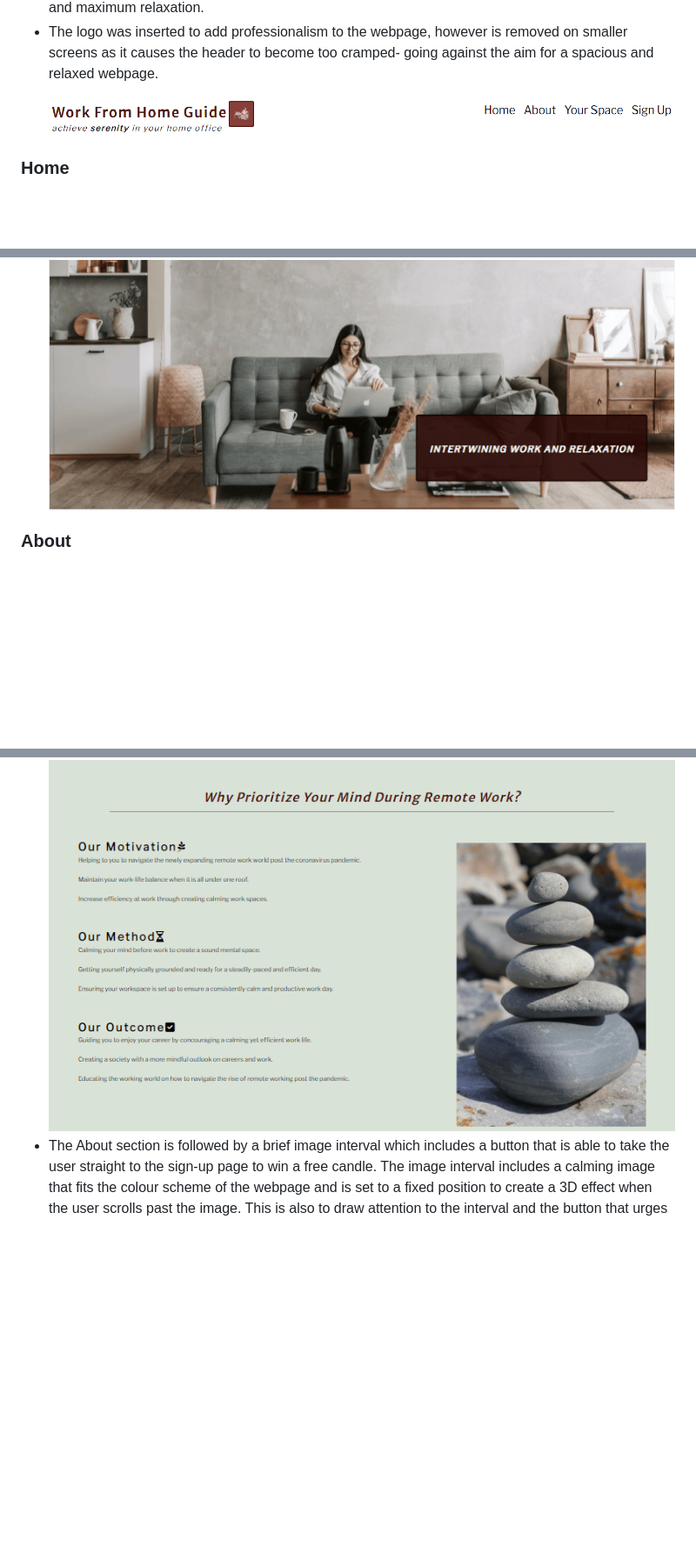
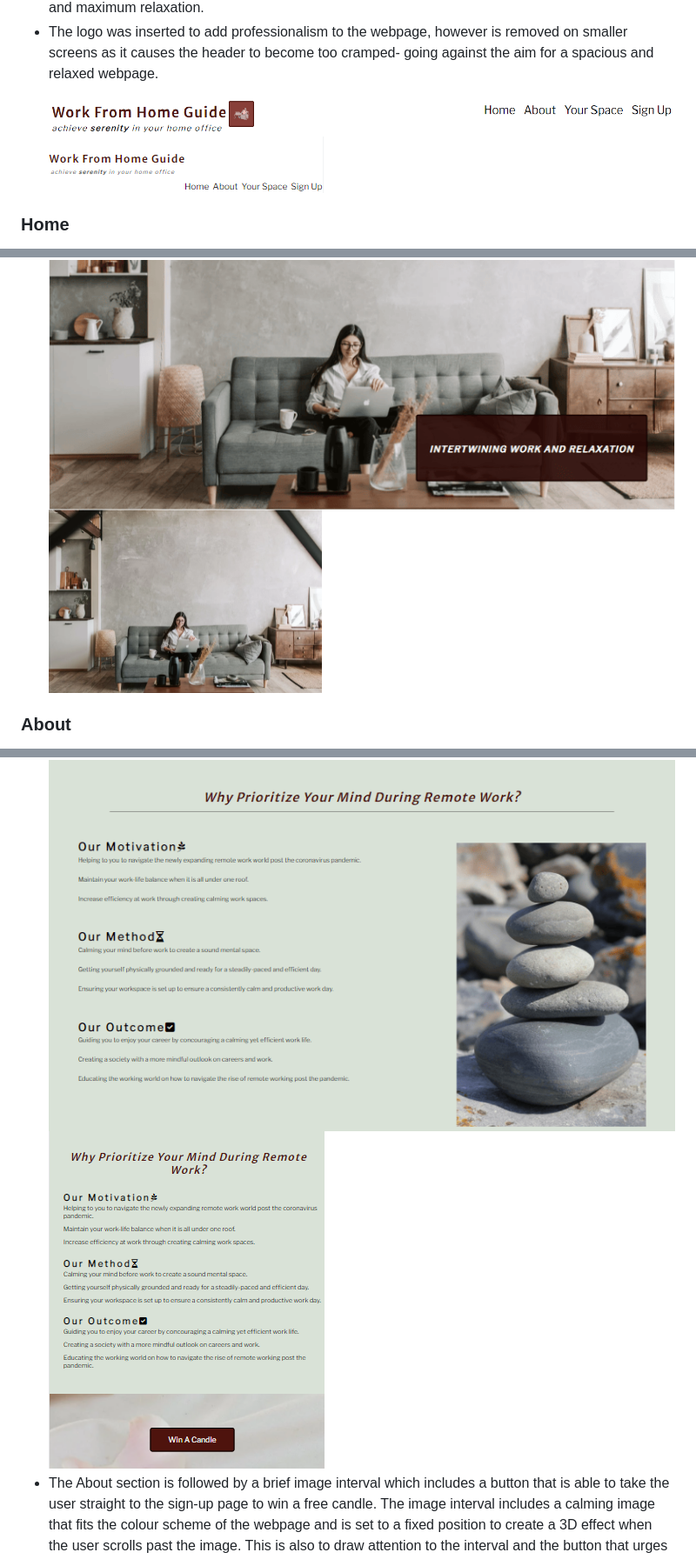
Before and after one commit to NaifatSelina/My-First-Project, a Markdown page: README.md, 3 parts joined by grey strips. Shown at 87% size. GitHub-like rendering; pictures changed too: assets/readme-images/collapsed ethos..png (added), assets/readme-images/collapsed header..png (added), assets/readme-images/collapsed home..png (added); blank space fills up the shorter version.

Commit message:
Add collapsed webpage images to readme

```diff
--- a/README.md
+++ b/README.md
@@ -78,17 +78,20 @@ The Work from Home Guide webpage is designed to be easy to navigate with clear,
 * The header is fixed to the screen to avoid the user having to scroll back to the top of the page to refresh the page or to navigate through the different sections of the page. When the user hovers over each navigation link it will be underlined to confirm to the user they are clicking the the correct section they wish to go to. The decision against using the hamburger navigation menu and constantly using a standard navigation menu was to maintain the simplicity and the goal for minimum effort for the user and maximum relaxation.
 * The logo was inserted to add professionalism to the webpage, however is removed on smaller screens as it causes the header to become too cramped- going against the aim for a spacious and relaxed webpage.
 ![Main Titles and Navigation Menu](assets/readme-images/header%20image..png)
+![Main Titles and Navigation Menu](assets/readme-images/collapsed%20header..png)
 ### Home
 * The home section is the first section the user will be presented with once the webpage is loaded, when refreshed and when the home navigation menu link is clicked.
 * The section is completely occupied by the main image of the site which is light, fresh and relevant, showing a woman sitting in professional wear in front of her laptop. The main images' colour scheme corresponds to the webpage and adds to the consistency of the webpage consequently.
 * The main image includes cover text which enlarges as the page is loaded, with the main aim of the webpage encompassed in a single sentence ‘intertwining work and relaxation’ to immediately inform the user on what to expect and the aim of the webpage.
 For smaller screens the cover text is removed as it causes the home portion of the webpage to look cramped.
 ![Home](assets/readme-images/home%20image..png)
+![Home](assets/readme-images/collapsed%20home..png)
 ### About
 * The About section of Work from Home Guide, also referred to as the Ethos section, is divided into 3 mini sections of information which essentially summarise the main aim of the webpage, the reasons for the webpage and how I aim to help the user reach this aim.
 The About section provides clarity from the start of the webpage, promoting the feeling of calmness within the user.
 * The About section includes an image of stacked pebbles on a blank and calm background to further add the feeling of serenity to the webpage.
 ![About](assets/readme-images/ethos%20image..png)
+![About](assets/readme-images/collapsed%20ethos..png)
 * The About section is followed by a brief image interval which includes a button that is able to take the user straight to the sign-up page to win a free candle. The image interval includes a calming image that fits the colour scheme of the webpage and is set to a fixed position to create a 3D effect when the user scrolls past the image. This is also to draw attention to the interval and the button that urges them to sign up to win a free candle.
 ![About](assets/readme-images/image%20interval%201%20image..png)
 ### Your Space
```
Also changed, not shown: other parts of README.md (+2 -0 lines), assets/readme-images/collapsed get ready..png (added), assets/readme-images/collapsed sign up..png (added).
